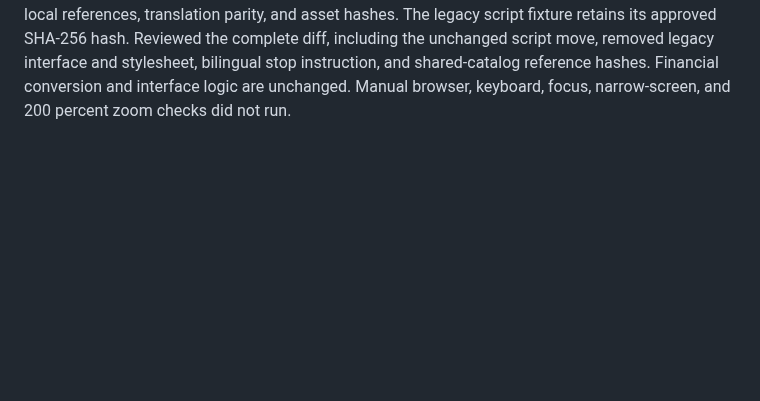
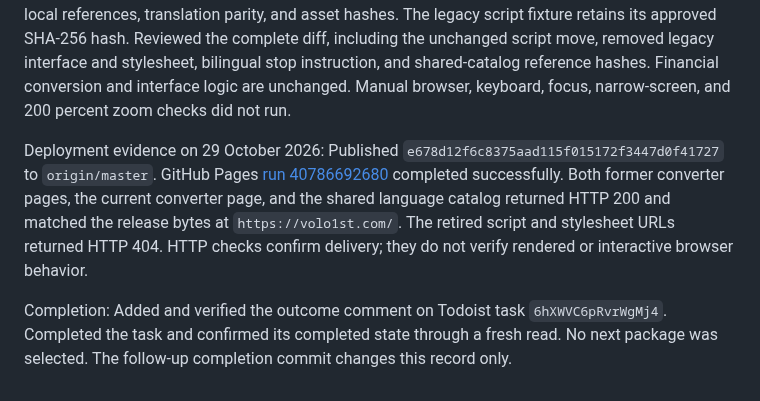
Before and after one commit to volo1st/volo1st.github.io, a Markdown page: plan.md, the part around one of its changes. GitHub-like rendering; blank space fills up the shorter version.

Commit message:
Record converter retirement deployment and trial closure

```diff
--- a/plan.md
+++ b/plan.md
@@ -1305,3 +1305,7 @@ Release scope: Commit and publish the retirement through the existing GitHub Pag
 Historical-reference maintenance: Updated only legacy source-link destinations in the dated audit documents to revision `91ca4989294dbe791f3944ad8d2f3ac70ff25afd`. The audit findings and dated observations are unchanged.
 
 Verification evidence: `./scripts/check.sh` passed all seven test files. Checks cover financial validation, quoted CSV, line endings, byte order marks, invalid and boundary amounts, field and total limits, exact record lengths, error recovery, download state, legacy-output compatibility, redirects, local references, translation parity, and asset hashes. The legacy script fixture retains its approved SHA-256 hash. Reviewed the complete diff, including the unchanged script move, removed legacy interface and stylesheet, bilingual stop instruction, and shared-catalog reference hashes. Financial conversion and interface logic are unchanged. Manual browser, keyboard, focus, narrow-screen, and 200 percent zoom checks did not run.
+
+Deployment evidence on 29 October 2026: Published `e678d12f6c8375aad115f015172f3447d0f41727` to `origin/master`. GitHub Pages [run 40786692680](https://github.com/volo1st/volo1st.github.io/actions/runs/40786692680) completed successfully. Both former converter pages, the current converter page, and the shared language catalog returned HTTP 200 and matched the release bytes at `https://volo1st.com/`. The retired script and stylesheet URLs returned HTTP 404. HTTP checks confirm delivery; they do not verify rendered or interactive browser behavior.
+
+Completion: Added and verified the outcome comment on Todoist task `6hXWVC6pRvrWgMj4`. Completed the task and confirmed its completed state through a fresh read. No next package was selected. The follow-up completion commit changes this record only.
```
Also changed, not shown: other parts of plan.md (+2 -2 lines).
